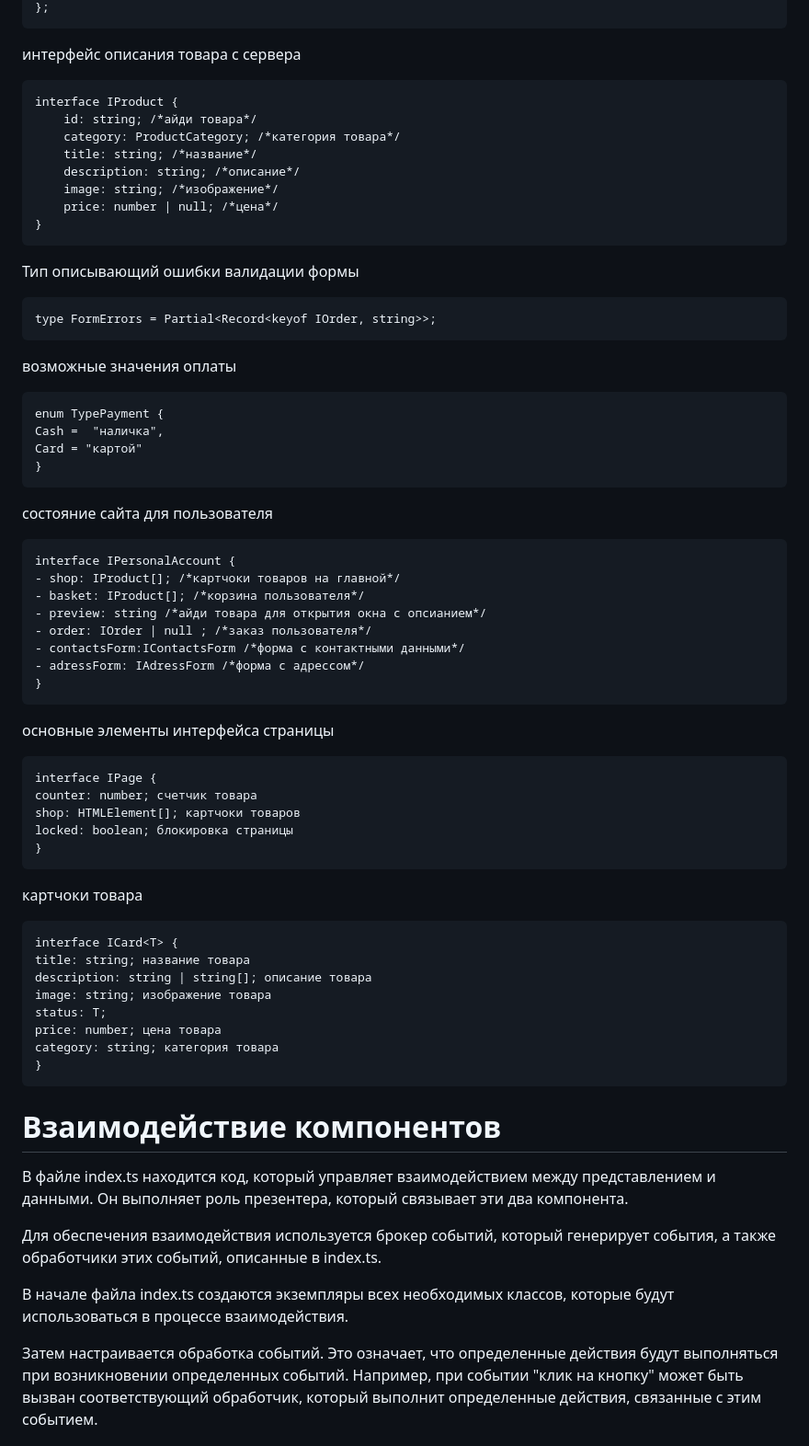
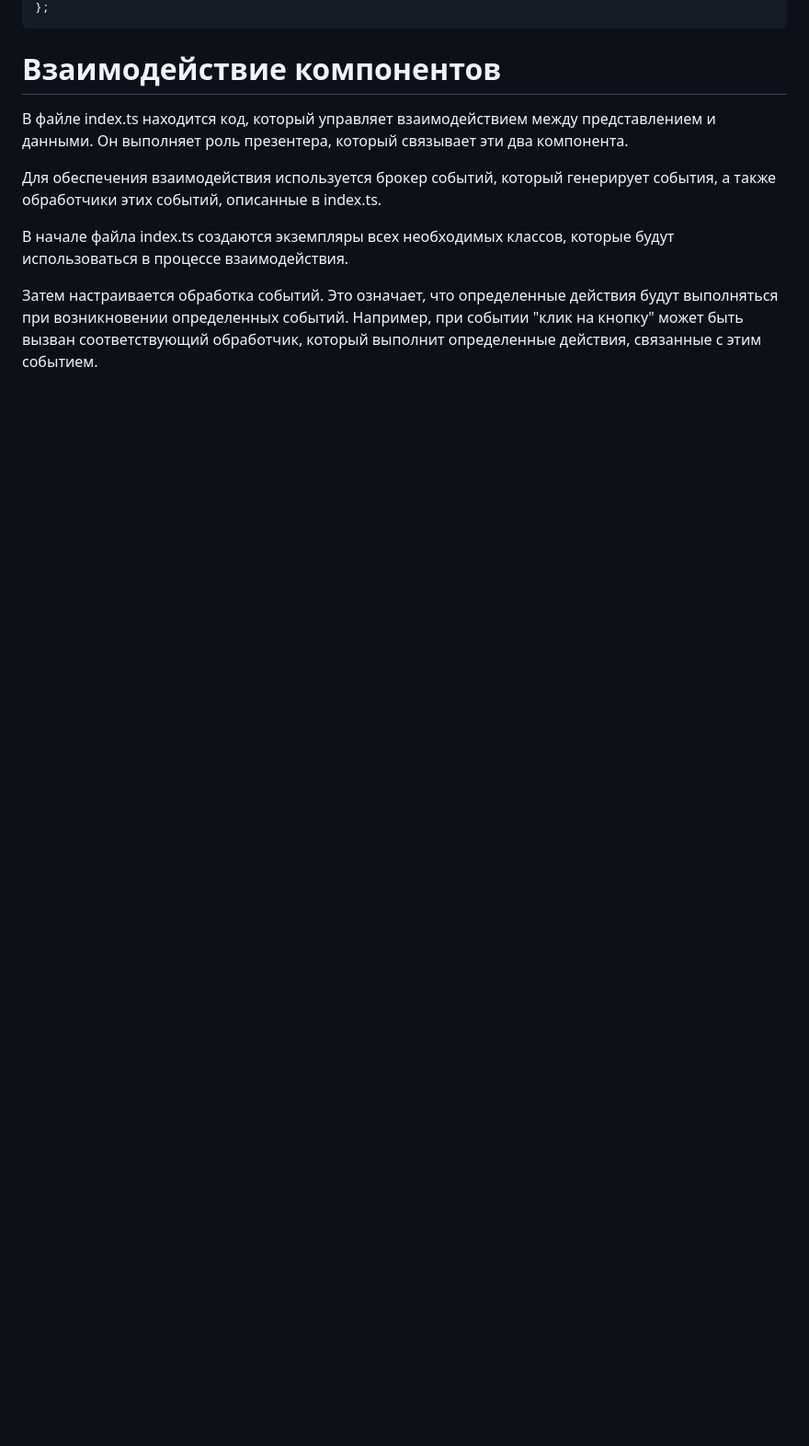
Before and after one commit to EvgenyaTokareva/web-larek-frontend, a Markdown page: README.md, the part around the change printed below. Shown: that part at 92% size. Rendered like a GitHub page; blank space fills up the shorter version.

````diff
--- a/README.md
+++ b/README.md
@@ -313,56 +398,4 @@ enum ProductCategory {
 };
-```
-интерфейс описания товара с сервера
-```
-interface IProduct {
-    id: string; /*айди товара*/
-    category: ProductCategory; /*категория товара*/
-    title: string; /*название*/
-    description: string; /*описание*/
-    image: string; /*изображение*/
-    price: number | null; /*цена*/
-}
-```
-Тип описывающий ошибки валидации формы
-```
-type FormErrors = Partial<Record<keyof IOrder, string>>;
-```
-возможные значения оплаты
-```
-enum TypePayment {
-Cash =  "наличка",
-Card = "картой"
-}
-```
-состояние сайта для пользователя
-```
-interface IPersonalAccount {
-- shop: IProduct[]; /*картчоки товаров на главной*/
-- basket: IProduct[]; /*корзина пользователя*/
-- preview: string /*айди товара для открытия окна с опсианием*/
-- order: IOrder | null ; /*заказ пользователя*/
-- contactsForm:IContactsForm /*форма с контактными данными*/
-- adressForm: IAdressForm /*форма с адрессом*/
-}
-```
-основные элементы интерфейса страницы
-```
-interface IPage {
-counter: number; счетчик товара
-shop: HTMLElement[]; картчоки товаров
-locked: boolean; блокировка страницы
-}
-```
-картчоки товара
-```
-interface ICard<T> {
-title: string; название товара
-description: string | string[]; описание товара
-image: string; изображение товара
-status: T;
-price: number; цена товара
-category: string; категория товара
-}
 ```
 
 # Взаимодействие компонентов
````
Also changed, not shown: other parts of README.md (+192 -105 lines).
